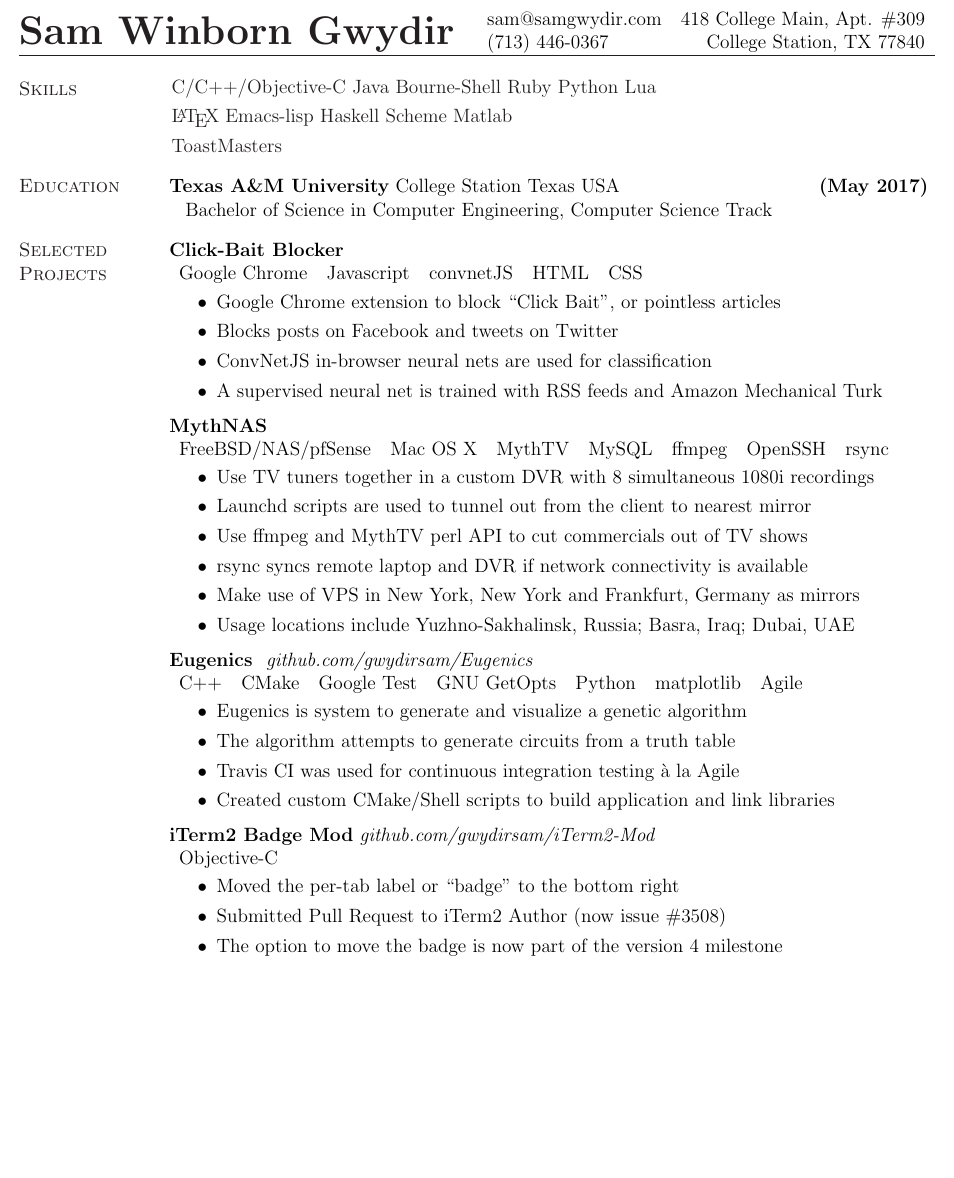
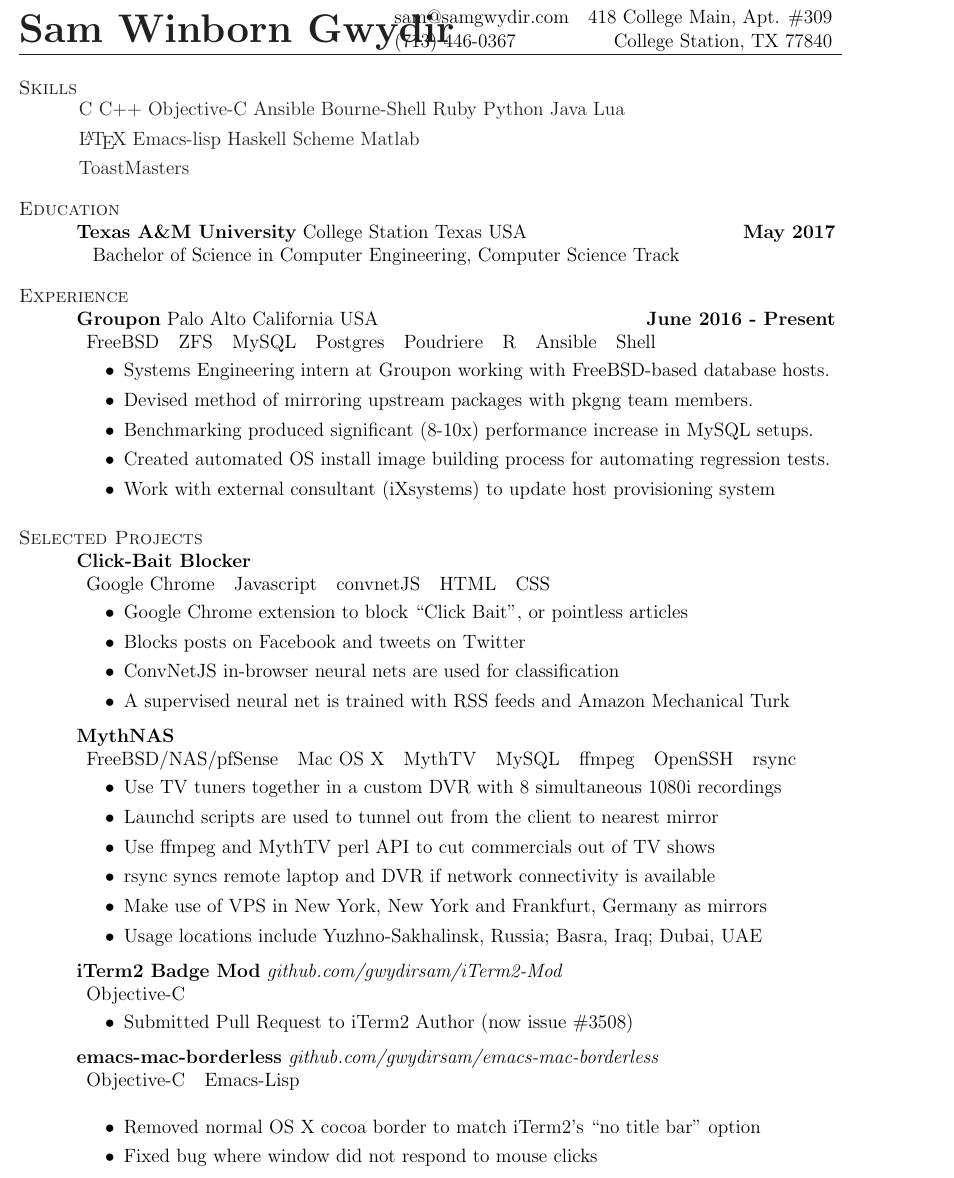
Before and after one commit to gwydirsam/Resume, a LaTeX CV (resume.tex): part of the page before the commit and part of page 1 of 2 after it, cut so that both start at the same text, the shorter picture padded with empty space. Compiled offline with pdfLaTeX.

Commit message:
updated for Fall 2016

```diff
--- a/resume.tex
+++ b/resume.tex
@@ -1,9 +1,10 @@
-\documentclass[margin,line,12pt]{res}
+\documentclass[resmargin,line,12pt]{res}
 \usepackage[usenames,dvipsnames]{xcolor}
 \usepackage{multirow}
 \usepackage{amssymb}
 \usepackage{enumerate}
 \usepackage{url}
+\usepackage[bottom=-1.0in]{geometry}
 \makeatletter
 \def\url@leostyle{
 \@ifundefined{selectfont}{\def\UrlFont{\sf}}{\def\UrlFont{\small\ttfamily}}}
@@ -18,7 +19,8 @@
 
 \oddsidemargin -.70in
 \evensidemargin -.70in
-\topmargin -0.45in
+\topmargin -0.65in
+% \topmargin -0.75in
 \textwidth=6.6in
 \itemsep=0in
 \parsep=0in
@@ -63,7 +65,7 @@
     %& {\em Proficiency Descending} & \\
     % & {\bf Languages} C/C++/Objective-C Bourne-Shell Ruby Python Lua \\
     % & {\bf Languages} \LaTeX{} Emacs-lisp Haskell Scheme Matlab\\
-    & C/C++/Objective-C Java Bourne-Shell Ruby Python Lua & \\
+    & C C++ Objective-C Ansible Bourne-Shell Ruby Python Java Lua & \\
     & \LaTeX{} Emacs-lisp Haskell Scheme Matlab & \\
     & ToastMasters & \\
     % & {\bf Markup} \LaTeX{} Doc\TeX{} HTML CSS Markdown \\
@@ -117,6 +119,38 @@
 %  Editors & Security  \\
 %  Interface Design & Signal Processing& Compression & Encryption & Emulation
 %\end{tabular}
+
+\vspace*{.20in}
+{\color{Black}
+  \vspace{-.13in}
+  \section{\sc Experience}}
+\color{black}
+
+{\bf Groupon} Palo Alto California USA \hfill {\bf June 2016 - Present} \
+\\
+\begin{tabular}{l l l l l l l l}
+  FreeBSD & ZFS & MySQL & Postgres & Poudriere & R & Ansible & Shell
+\end{tabular}
+\\
+\vspace{-.16in}
+\begin{itemize}
+  \item Systems Engineering intern at Groupon working with FreeBSD-based database hosts.
+  \item Devised method of mirroring upstream packages with pkgng team members.
+  % \item Created an index for all FreeBSD related documentation across Github, confluence and elsewhere, allowing rapid information discovery for new and existing team members.
+    % \item Documented and indexed all FreeBSD information across internal services.
+  % \item Benchmarking upgraded FreeBSD system, ZFS and database settings to ensure minimal, if any, performance regression when updating database servers. Currently filesystem settings and mysql settings are done and have produced significant (8-10x) performance increase in MySQL setups.
+  % \item Benchmarked FreeBSD, ZFS and database settings
+  %   to minimize performance regression when upgrading.
+    \item Benchmarking produced significant (8-10x) performance increase in MySQL setups.
+    \item Created automated OS install image building process for automating regression tests.
+    \item Work with external consultant (iXsystems) to update
+      host provisioning system
+    % \item Open sourced many of our custom FreeBSD ports
+  % \item This project is done with Chris Findeisen ({\em github.com/atrus7})
+\end{itemize}
+% Simple UI modifications -- but good examples of working in large code-bases, \\
+% implementing simple features, and getting out without breaking other features.
+\vspace{-.10in}
 
 \vspace*{.20in}
 {\color{Black}
@@ -183,21 +217,21 @@
 % implementing simple features, and getting out without breaking other features.
 \vspace{-.10in}
 
-% {\bf Database Engine } {\em  https://github.com/gwydirsam/CSCE315-Project2-Mirror }  \
-{\bf Eugenics } {\em github.com/gwydirsam/Eugenics }  \
-\\
-\begin{tabular}{l l l l l l l}
-  C++ & CMake & Google Test & GNU GetOpts & Python & matplotlib & Agile
-\end{tabular}
-\\
-\vspace{-.16in}
-\begin{itemize}
-  \item Eugenics is system to generate and visualize a genetic algorithm
-  \item The algorithm attempts to generate circuits from a truth table
-  \item Travis CI was used for continuous integration testing \`{a} la Agile
-  \item Created custom CMake/Shell scripts to build application and link libraries
-\end{itemize}
-\vspace{-.10in}
+% % {\bf Database Engine } {\em  https://github.com/gwydirsam/CSCE315-Project2-Mirror }  \
+% {\bf Eugenics } {\em github.com/gwydirsam/Eugenics }  \
+% \\
+% \begin{tabular}{l l l l l l l}
+%   C++ & CMake & Google Test & GNU GetOpts & Python & matplotlib & Agile
+% \end{tabular}
+% \\
+% \vspace{-.16in}
+% \begin{itemize}
+%   \item Eugenics is system to generate and visualize a genetic algorithm
+%   \item The algorithm attempts to generate circuits from a truth table
+%   \item Travis CI was used for continuous integration testing \`{a} la Agile
+%   \item Created custom CMake/Shell scripts to build application and link libraries
+% \end{itemize}
+% \vspace{-.10in}
 
 % {\bf Database Engine } {\em  https://github.com/gwydirsam/CSCE315-Project2-Mirror }  \
 % {\bf Database Engine \& Blog } {\em  github.com/gwydirsam/CSCE315-DBMS }  \
@@ -227,9 +261,9 @@
 \\
 \vspace{-.16in}
 \begin{itemize}
-  \item Moved the per-tab label or ``badge'' to the bottom right
+  % \item Moved the per-tab label or ``badge'' to the bottom right
   \item Submitted Pull Request to iTerm2 Author (now issue \#3508)
-  \item The option to move the badge is now part of the version 4 milestone
+  % \item The option to move the badge is now part of the version 4 milestone
 \end{itemize}
 % Moved the iTerm2 ``badge'' to the bottom right and submitted a pull \\
 % request. The ability to change the location of the badge is now part \\
@@ -237,18 +271,18 @@
 \vspace{-.10in}
 
 % % {\bf emacs-mac-borderless} {\em https://github.com/gwydirsam/emacs-mac-borderless } \
-% {\bf emacs-mac-borderless} {\em github.com/gwydirsam/emacs-mac-borderless } \
-% \\
-% \begin{tabular}{l l}
-%   Objective-C & Emacs-Lisp
-% \end{tabular}
-% \\
-% \begin{itemize}
-%   \item Removed normal OS X cocoa border to match iTerm2's ``no title bar'' option
-%   \item Fixed bug where window did not respond to mouse clicks
-% \end{itemize}
-% % Simple UI modifications -- but good examples of working in large code-bases, \\
-% % implementing simple features, and getting out without breaking other features.
+{\bf emacs-mac-borderless} {\em github.com/gwydirsam/emacs-mac-borderless } \
+\\
+\begin{tabular}{l l}
+  Objective-C & Emacs-Lisp
+\end{tabular}
+\\
+\begin{itemize}
+  \item Removed normal OS X cocoa border to match iTerm2's ``no title bar'' option
+  \item Fixed bug where window did not respond to mouse clicks
+\end{itemize}
+% Simple UI modifications -- but good examples of working in large code-bases, \\
+% implementing simple features, and getting out without breaking other features.
 
 % {\bf stallman-emails} {\em https://github.com/gwydirsam/stallman-emails } \
 % \\
```
Also changed, not shown: resume.tex (8 more changed lines).
